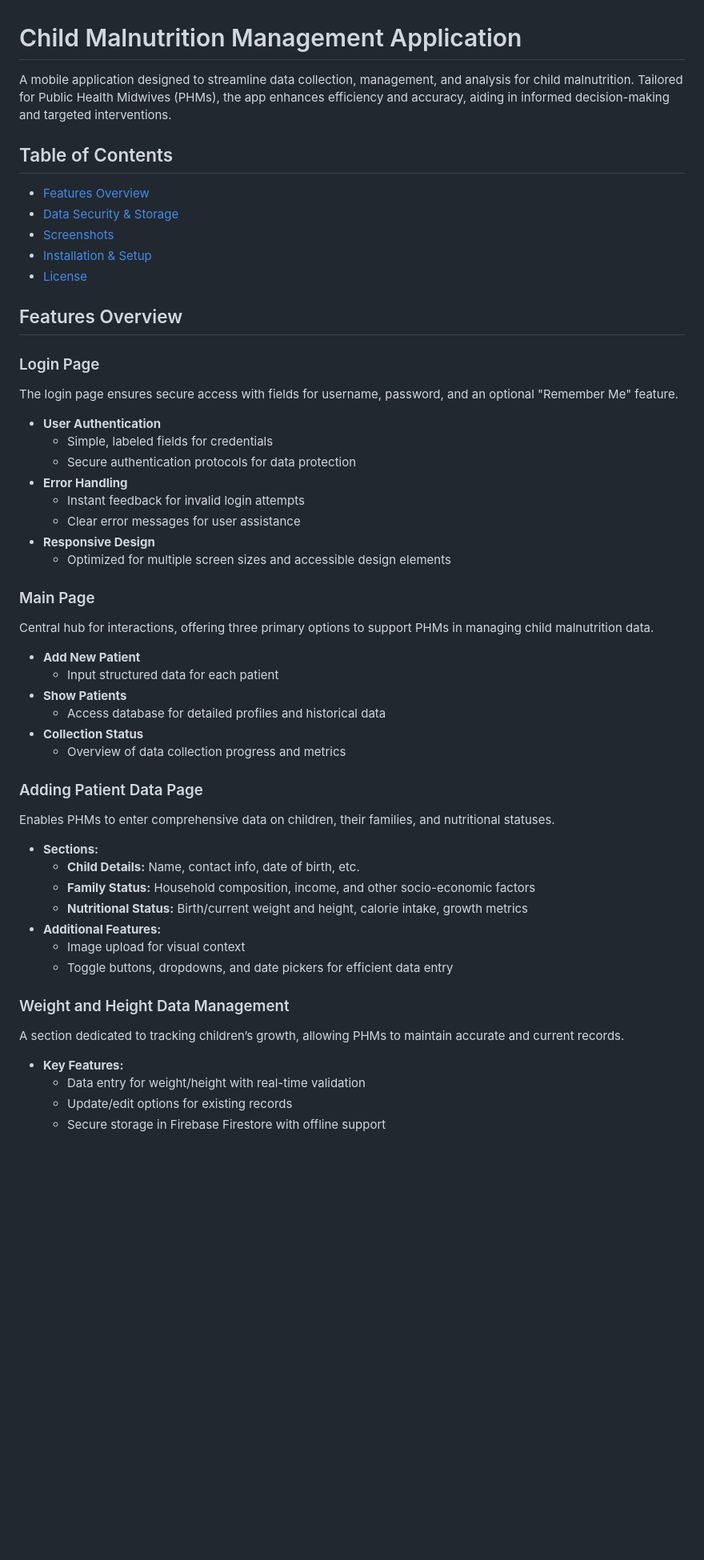
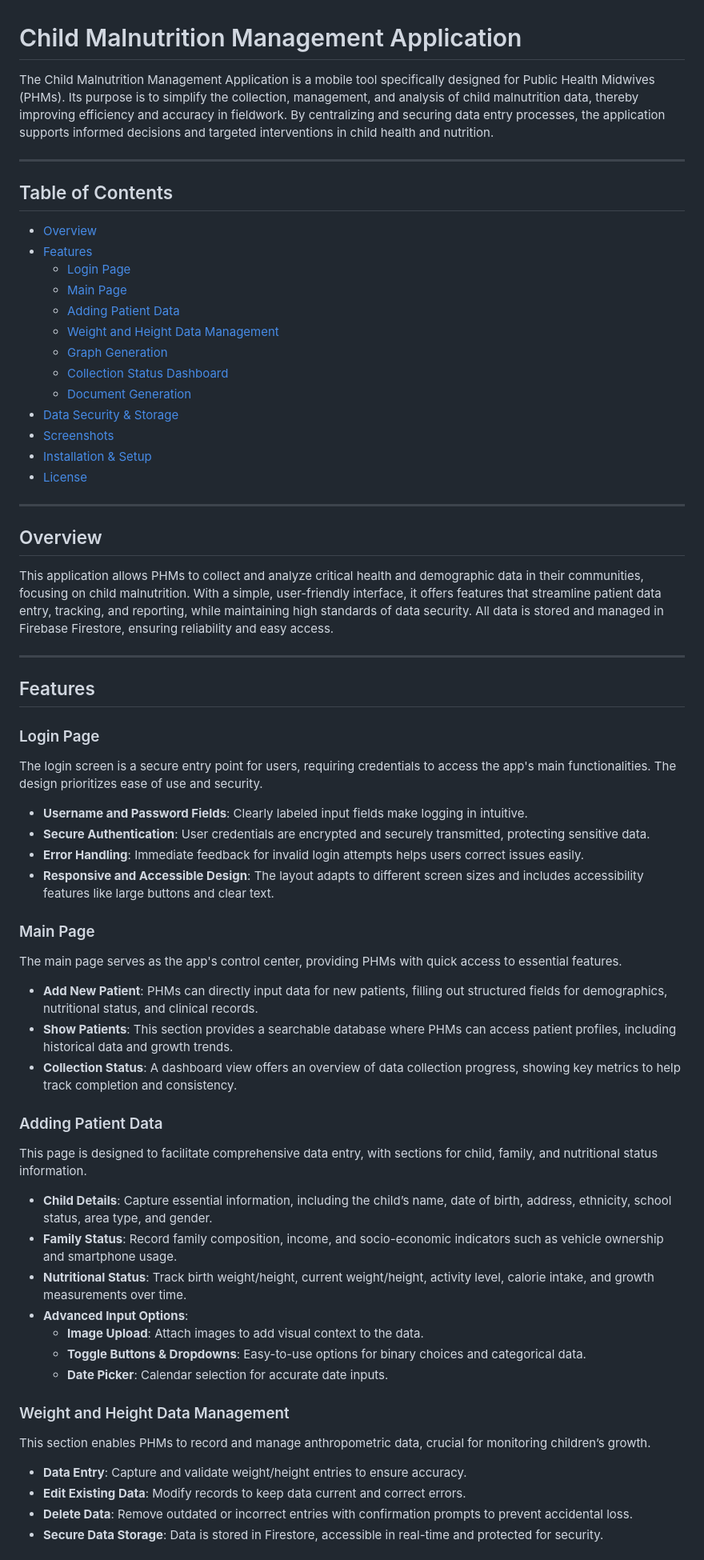
Before and after one commit to sajitheranda/medical_data_collector, a Markdown page: README.md, the part around one of its changes. Shown at 80% size. Drawn GitHub-style; blank space fills up the shorter version.

```diff
--- a/README.md
+++ b/README.md
@@ -1,54 +1,65 @@
 # Child Malnutrition Management Application
 
-A mobile application designed to streamline data collection, management, and analysis for child malnutrition. Tailored for Public Health Midwives (PHMs), the app enhances efficiency and accuracy, aiding in informed decision-making and targeted interventions.
+The Child Malnutrition Management Application is a mobile tool specifically designed for Public Health Midwives (PHMs). Its purpose is to simplify the collection, management, and analysis of child malnutrition data, thereby improving efficiency and accuracy in fieldwork. By centralizing and securing data entry processes, the application supports informed decisions and targeted interventions in child health and nutrition.
+
+---
 
 ## Table of Contents
-- [Features Overview](#features-overview)
+- [Overview](#overview)
+- [Features](#features)
+  - [Login Page](#login-page)
+  - [Main Page](#main-page)
+  - [Adding Patient Data](#adding-patient-data)
+  - [Weight and Height Data Management](#weight-and-height-data-management)
+  - [Graph Generation](#graph-generation)
+  - [Collection Status Dashboard](#collection-status-dashboard)
+  - [Document Generation](#document-generation)
 - [Data Security & Storage](#data-security--storage)
 - [Screenshots](#screenshots)
 - [Installation & Setup](#installation--setup)
 - [License](#license)
 
-## Features Overview
+---
+
+## Overview
+
+This application allows PHMs to collect and analyze critical health and demographic data in their communities, focusing on child malnutrition. With a simple, user-friendly interface, it offers features that streamline patient data entry, tracking, and reporting, while maintaining high standards of data security. All data is stored and managed in Firebase Firestore, ensuring reliability and easy access.
+
+---
+
+## Features
 
 ### Login Page
-The login page ensures secure access with fields for username, password, and an optional "Remember Me" feature.
+The login screen is a secure entry point for users, requiring credentials to access the app's main functionalities. The design prioritizes ease of use and security.
 
-- **User Authentication**
-  - Simple, labeled fields for credentials
-  - Secure authentication protocols for data protection
-- **Error Handling**
-  - Instant feedback for invalid login attempts
-  - Clear error messages for user assistance
-- **Responsive Design**
-  - Optimized for multiple screen sizes and accessible design elements
+- **Username and Password Fields**: Clearly labeled input fields make logging in intuitive.
+- **Secure Authentication**: User credentials are encrypted and securely transmitted, protecting sensitive data.
+- **Error Handling**: Immediate feedback for invalid login attempts helps users correct issues easily.
+- **Responsive and Accessible Design**: The layout adapts to different screen sizes and includes accessibility features like large buttons and clear text.
 
 ### Main Page
-Central hub for interactions, offering three primary options to support PHMs in managing child malnutrition data.
+The main page serves as the app's control center, providing PHMs with quick access to essential features.
 
-- **Add New Patient**
-  - Input structured data for each patient
-- **Show Patients**
-  - Access database for detailed profiles and historical data
-- **Collection Status**
-  - Overview of data collection progress and metrics
+- **Add New Patient**: PHMs can directly input data for new patients, filling out structured fields for demographics, nutritional status, and clinical records.
+- **Show Patients**: This section provides a searchable database where PHMs can access patient profiles, including historical data and growth trends.
+- **Collection Status**: A dashboard view offers an overview of data collection progress, showing key metrics to help track completion and consistency.
 
-### Adding Patient Data Page
-Enables PHMs to enter comprehensive data on children, their families, and nutritional statuses.
+### Adding Patient Data
+This page is designed to facilitate comprehensive data entry, with sections for child, family, and nutritional status information.
 
-- **Sections:**
-  - **Child Details:** Name, contact info, date of birth, etc.
-  - **Family Status:** Household composition, income, and other socio-economic factors
-  - **Nutritional Status:** Birth/current weight and height, calorie intake, growth metrics
-- **Additional Features:**
-  - Image upload for visual context
-  - Toggle buttons, dropdowns, and date pickers for efficient data entry
+- **Child Details**: Capture essential information, including the child’s name, date of birth, address, ethnicity, school status, area type, and gender.
+- **Family Status**: Record family composition, income, and socio-economic indicators such as vehicle ownership and smartphone usage.
+- **Nutritional Status**: Track birth weight/height, current weight/height, activity level, calorie intake, and growth measurements over time.
+- **Advanced Input Options**:
+  - **Image Upload**: Attach images to add visual context to the data.
+  - **Toggle Buttons & Dropdowns**: Easy-to-use options for binary choices and categorical data.
+  - **Date Picker**: Calendar selection for accurate date inputs.
 
 ### Weight and Height Data Management
-A section dedicated to tracking children’s growth, allowing PHMs to maintain accurate and current records.
+This section enables PHMs to record and manage anthropometric data, crucial for monitoring children’s growth.
 
-- **Key Features:**
-  - Data entry for weight/height with real-time validation
-  - Update/edit options for existing records
-  - Secure storage in Firebase Firestore with offline support
+- **Data Entry**: Capture and validate weight/height entries to ensure accuracy.
+- **Edit Existing Data**: Modify records to keep data current and correct errors.
+- **Delete Data**: Remove outdated or incorrect entries with confirmation prompts to prevent accidental loss.
+- **Secure Data Storage**: Data is stored in Firestore, accessible in real-time and protected for security.
 
```
Also changed, not shown: other parts of README.md (+34 -23 lines).
